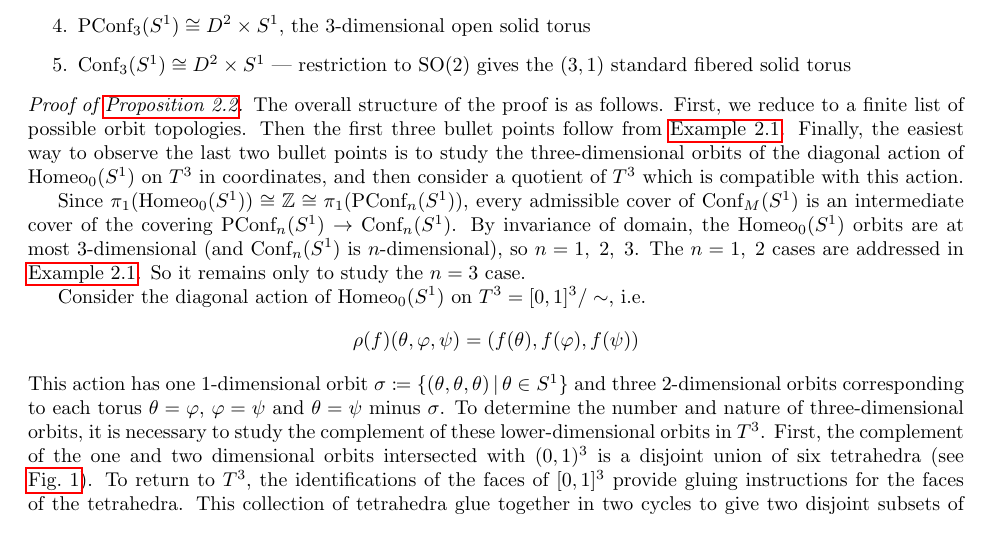
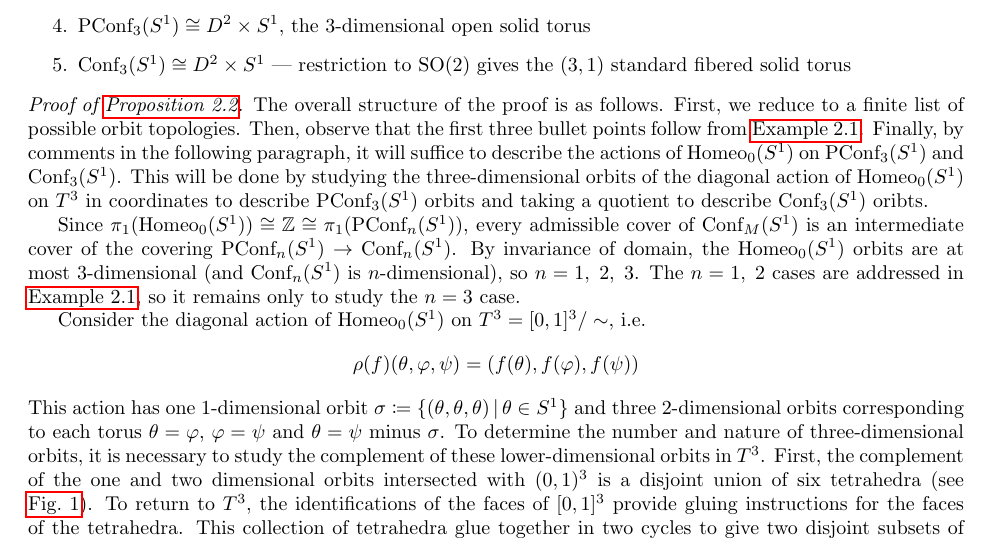
Before and after one commit to hazelnb/Actions-of-homeo-S1, a LaTeX document (Homeo Acting on 3-manifolds/main.tex): part of page 5 of 24, cut so that both start at the same text. Compiled offline with pdfLaTeX.

Commit message:
minor rewrites to proof of prop 2.2

```diff
--- a/Homeo Acting on 3-manifolds/main.tex
+++ b/Homeo Acting on 3-manifolds/main.tex
@@ -219,9 +219,9 @@ A foundational result about actions of $\homeo[M]$ from \cite{chen:StructureTheo
     \end{enumerate}
 \end{prop}
 \begin{proof}[Proof of \cref{prop:orbit-computation}]
-    The overall structure of the proof is as follows. First, we reduce to a finite list of possible orbit topologies. Then the first three bullet points follow from \cref{eg:confcompute}. Finally, the easiest way to observe the last two bullet points is to study the three-dimensional orbits of the diagonal action of $\homeo$ on $T^3$ in coordinates, and then consider a quotient of $T^3$ which is compatible with this action.
+    The overall structure of the proof is as follows. First, we reduce to a finite list of possible orbit topologies. Then, observe that the first three bullet points follow from \cref{eg:confcompute}. Finally, by comments in the following paragraph, it will suffice to describe the actions of $\homeo$ on $\pconf{3}$ and $\conf{3}$. This will be done by studying the three-dimensional orbits of the diagonal action of $\homeo$ on $T^3$ in coordinates to describe $\pconf{3}$ orbits and taking a quotient to describe $\conf{3}$ oribts.
 
-    Since $\pi_1(\homeo) \cong \Z \cong \pi_1(\pconf[S^1]{n})$, every admissible cover of $\conf[S^1]{M}$ is an intermediate cover of the covering $\pconf[S^1]{n}\to \conf[S^1]{n}$. By invariance of domain, the $\homeo$ orbits are at most 3-dimensional (and $\conf[S^1]{n}$ is $n$-dimensional), so $n=1,\; 2,\; 3$. The $n=1,\; 2$ cases are addressed in \cref{eg:confcompute}. So it remains only to study the $n=3$ case.
+    Since $\pi_1(\homeo) \cong \Z \cong \pi_1(\pconf[S^1]{n})$, every admissible cover of $\conf[S^1]{M}$ is an intermediate cover of the covering $\pconf[S^1]{n}\to \conf[S^1]{n}$. By invariance of domain, the $\homeo$ orbits are at most 3-dimensional (and $\conf[S^1]{n}$ is $n$-dimensional), so $n=1,\; 2,\; 3$. The $n=1,\; 2$ cases are addressed in \cref{eg:confcompute}, so it remains only to study the $n=3$ case.
 
     Consider the diagonal action of $\homeo$ on $T^3=[0,1]^3/\sim$, i.e. $$\rho(f)(\theta, \varphi, \psi) = (f(\theta), f(\varphi), f(\psi))$$ This action has one 1-dimensional orbit $\sigma \coloneqq \{(\theta,\theta,\theta)\,\vert\,\theta\in S^1\}$ and three 2-dimensional orbits corresponding to each torus $\theta=\varphi$, $\varphi=\psi$ and $\theta=\psi$ minus $\sigma$. To determine the number and nature of three-dimensional orbits, it is necessary to study the complement of these lower-dimensional orbits in $T^3$. First, the complement of the one and two dimensional orbits intersected with $(0,1)^3$ is a disjoint union of six tetrahedra (see \cref{fig:3torusdiagonalaction}). To return to $T^3$, the identifications of the faces of $[0,1]^3$ provide gluing instructions for the faces of the tetrahedra. This collection of tetrahedra glue together in two cycles to give two disjoint subsets of $T^3$ each homeomorphic to $D^2 \times S^1$ corresponding to the two possible cyclic ordering of three marked points on $S^1$ (see \cref{fig:3dorbitidentifications} for the identifications for one component). By restricting to one of these components we recover the configuration space action of $\homeo$ on $\pconf[S^1]{3}\cong D^2 \times S^1$. The rotation subgroup action restricts directly from the rotation subgroup action on $T^3$, so in particular, all fibers of the associated Seifert-fibered structure are regular. The action of $S_3$ which permutes coordinates can be generated by a $2\pi/3$ rotation about the line $x=y=z$. In particular, the quotient by this action identifies each of the three tetrahedra which make up $\pconf[S^1]{3}$. Thus, $\conf[S^1]{3}$ can be understood as a tetrahedron with all but two faces (including edges and vertices) cut out and the two remaining faces glued by a 1/3 twist. The rotation subgroup action rotates along circular fibers parallel to the edge opposite the shared edge of the two glued face. In particular, this description coincides with the construction of the $(3, 1)$ standard fibered solid torus from the theory of Seifert fibrations. The covering from $\pconf[S^1]{3}$ to $\conf[S^1]{3}$ is three-fold, so there is no intermediate covering.
 \end{proof}
```
Also changed, not shown: Homeo Acting on 3-manifolds/main.pdf.
